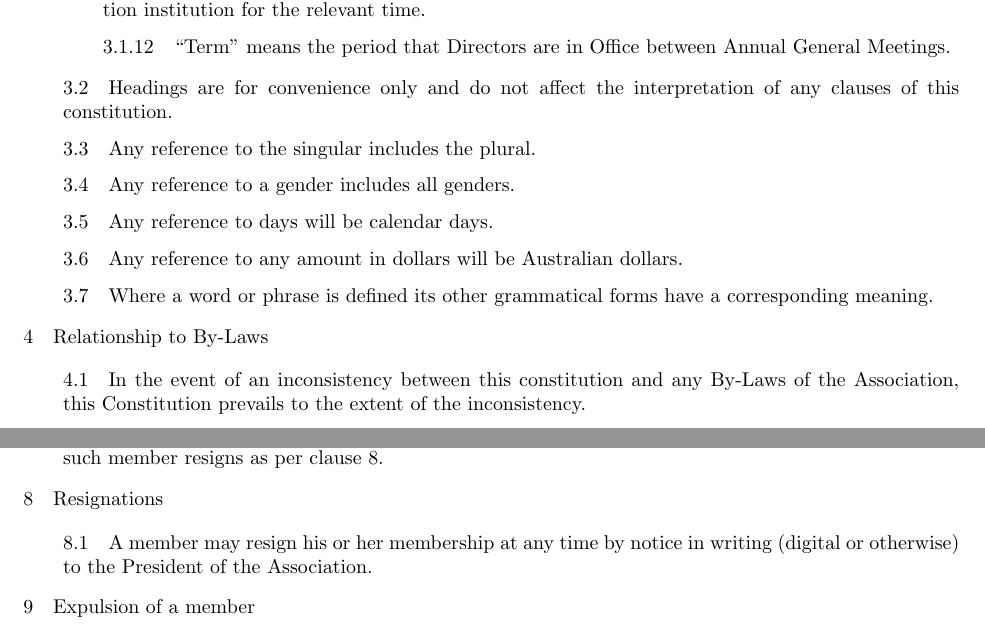
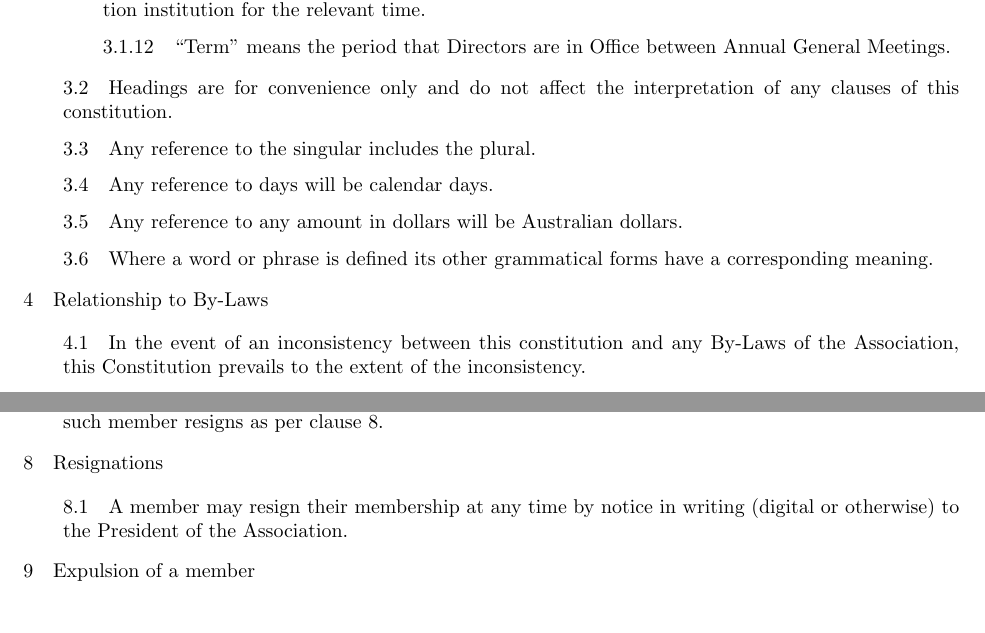
Before and after one commit to sj77777/admin, a LaTeX document (Adelaide-Blockchain-Constitution.tex): two parts of pages 4 and 5 of 13, joined at a grey line, cut so that both start at the same text. Compiled offline with pdfLaTeX.

Commit message:
removed gendered pronouns in favour of non-gendered ones

```diff
--- a/Adelaide-Blockchain-Constitution.tex
+++ b/Adelaide-Blockchain-Constitution.tex
@@ -111,7 +111,6 @@
 \end{subs}
 \subsection{Headings are for convenience only and do not affect the interpretation of any clauses of this constitution.}
 \subsection{Any reference to the singular includes the plural.}
-\subsection{Any reference to a gender includes all genders.}
 \subsection{Any reference to days will be calendar days.}
 \subsection{Any reference to any amount in dollars will be Australian dollars.}
 \subsection{Where a word or phrase is defined its other grammatical forms have a corresponding meaning.}
@@ -161,7 +160,7 @@
 
 \section{Resignations}
 \begin{subs}
-\subsection{A member may resign his or her membership at any time by notice in writing (digital or otherwise) to the President of the Association.}
+\subsection{A member may resign their membership at any time by notice in writing (digital or otherwise) to the President of the Association.}
 \end{subs}
 
 
```
